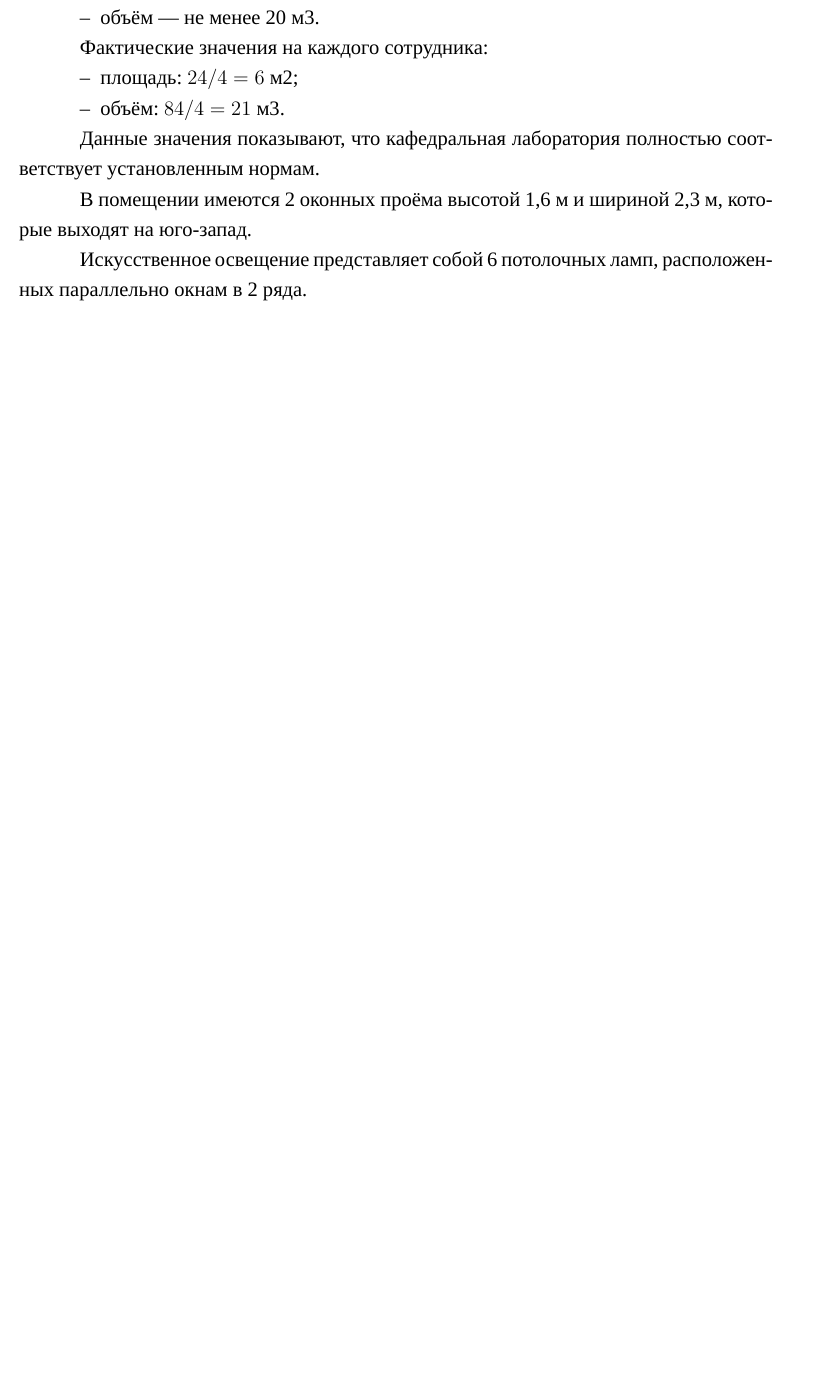
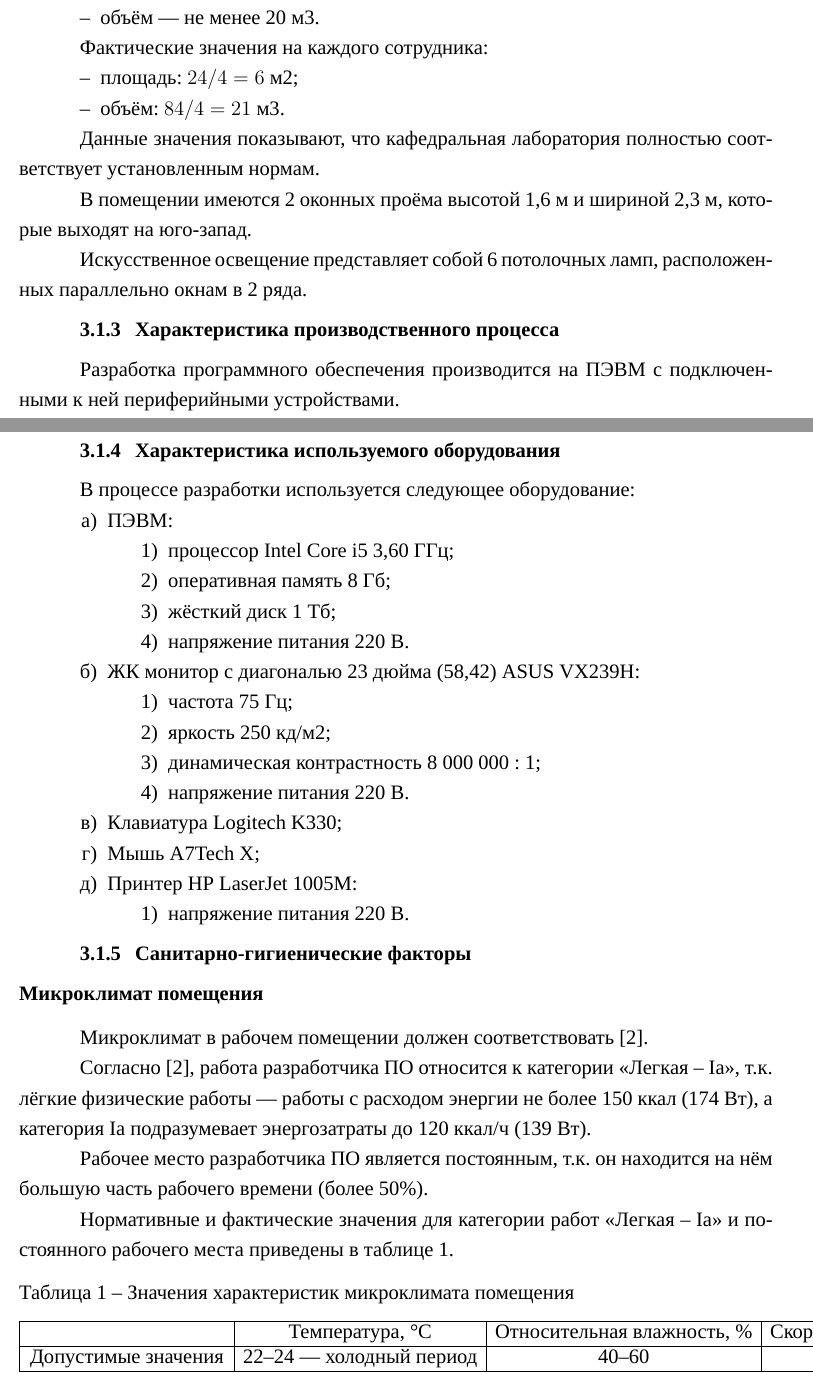
Before and after one commit to dropsonic/thesis, a LaTeX thesis (Docs/thesis.tex, which reads Docs/chapter3.tex): part of page 10 of 14 before the commit and two parts of pages 10 and 11 of 16 after it, the two joined at a grey line, cut so that both start at the same text, the shorter picture padded with empty space. Compiled offline with XeLaTeX; a missing font is replaced by an installed copy or a similar font; a missing bibliography style is replaced by a similar one.

Commit message:
Docs: chapter3 tables

```diff
--- a/Docs/chapter3.tex
+++ b/Docs/chapter3.tex
@@ -46,3 +46,58 @@
 В помещении имеются 2 оконных проёма высотой 1,6~м и шириной 2,3~м, которые выходят на юго-запад.
 
 Искусственное освещение представляет собой 6~потолочных ламп, расположенных параллельно окнам в~2~ряда.
+
+\subsection{Характеристика производственного процесса}
+Разработка программного обеспечения производится на ПЭВМ с подключенными к ней периферийными устройствами.
+
+\subsection{Характеристика используемого оборудования}
+В процессе разработки используется следующее оборудование:
+\begin{enumerate}
+	\item{ПЭВМ:}
+		\begin{enumerate}
+			\item{процессор Intel Core i5 3,60 ГГц;}
+			\item{оперативная память 8 Гб;}
+			\item{жёсткий диск 1 Tб;}
+			\item{напряжение питания 220 В.}
+		\end{enumerate}
+	\item{ЖК монитор с диагональю 23 дюйма (58,42) ASUS VX239H:}
+		\begin{enumerate}
+			\item{частота 75 Гц;}
+			\item{яркость 250 кд/м\textsuperscript{2};}
+			\item{динамическая контрастность 8 000 000 : 1;}
+			\item{напряжение питания 220 В.}
+		\end{enumerate}
+	\item{Клавиатура Logitech K330;}
+	\item{Мышь A7Tech X;}
+	\item{Принтер HP LaserJet 1005M:}
+		\begin{enumerate}
+			\item{напряжение питания 220 В.}
+		\end{enumerate}
+\end{enumerate}
+
+\subsection{Санитарно-гигиенические факторы}
+
+\subsubsection{Микроклимат помещения}
+Микроклимат в рабочем помещении должен соответствовать \cite{GOST12_1_005}.
+
+Согласно \cite{GOST12_1_005}, работа разработчика ПО относится к категории «Легкая~–~Iа», т.к. лёгкие физические работы~--- работы с расходом энергии не более 150 ккал (174 Вт), а категория Iа подразумевает энергозатраты до 120~ккал/ч~(139 Вт).
+
+Рабочее место разработчика ПО является постоянным, т.к. он находится на нём большую часть рабочего времени (более~50\%).
+
+Нормативные и фактические значения для категории работ «Легкая~–~Iа» и постоянного рабочего места приведены в таблице~\ref{tab:microclimat}.
+
+\begin{table}[h]
+	\caption{Значения характеристик микроклимата помещения}\label{tab:microclimat}
+	%\begin{tabular}{|p{2.5cm}|p{3.5cm}|p{3cm}|p{4cm}|}
+	\begin{tabular}{|c|c|c|c|}
+		\hline
+		& \makecell{Температура,~\textdegree C} & \makecell{Относительная влажность,~\%} & \makecell{Скорость движения,~м/с} \\
+		\hline
+		\makecell{Допустимые значения} & \makecell{22--24 --- холодный период} & 40--60 & 0,1 \\
+		\hline
+		\makecell{Фактические значения} & \makecell{22--24 --- холодный период} & 44--55 & <0,1 \\
+		\hline
+	\end{tabular}
+\end{table}
+
+Согласно \cite{GOST12_1_005}, на рабочем месте значение относительной влажности и скорости движения воздуха удовлетворяют оптимальным значениям. Фактические значения характеристик микроклимата данного помещения удовлетворяют допустимым значениям для холодного и теплого периода.
```
Also changed, not shown: Docs/thesis.bib (+16 -4 lines), Docs/thesis.pdf, Docs/chapter3.tex (4 more changed lines), 1 other file.
